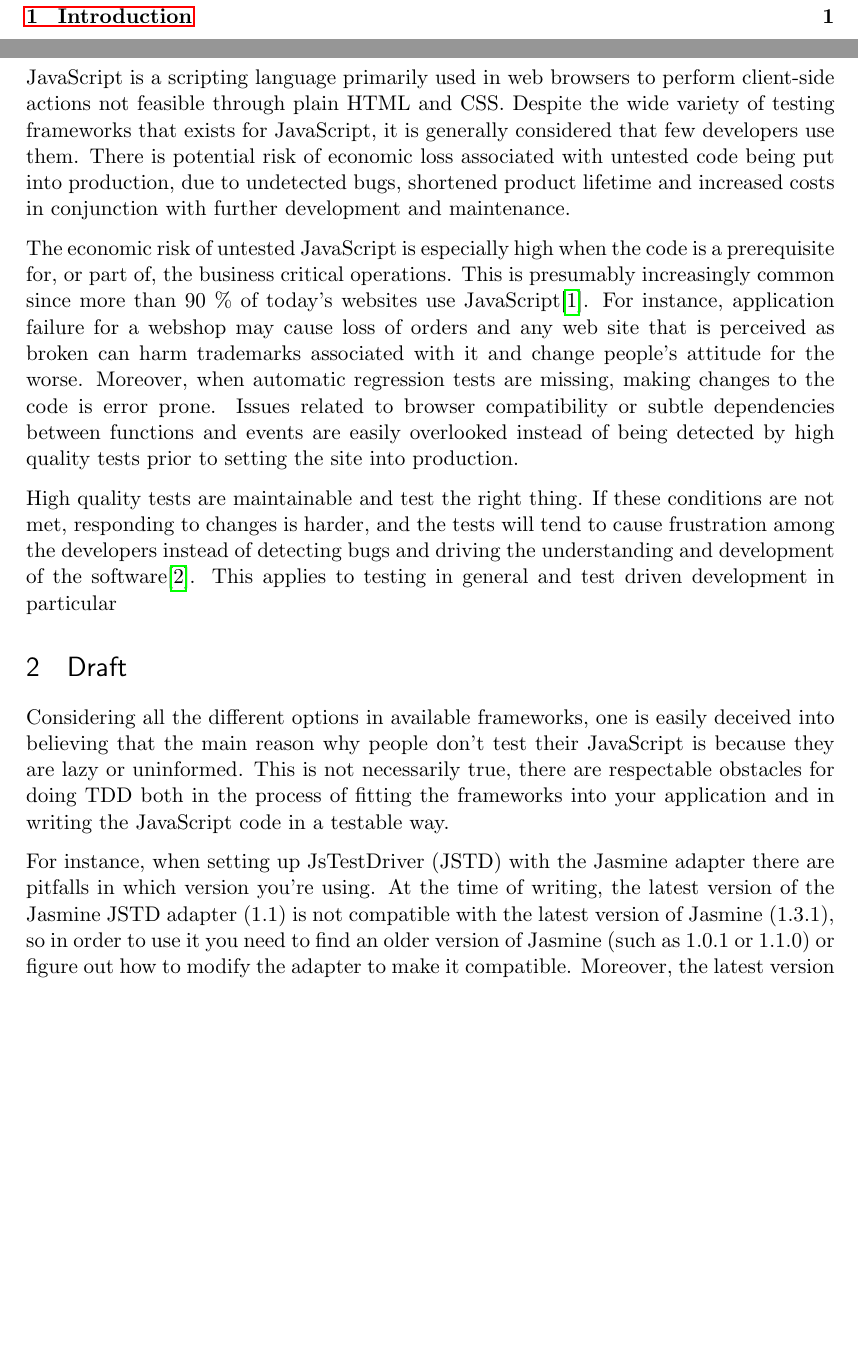
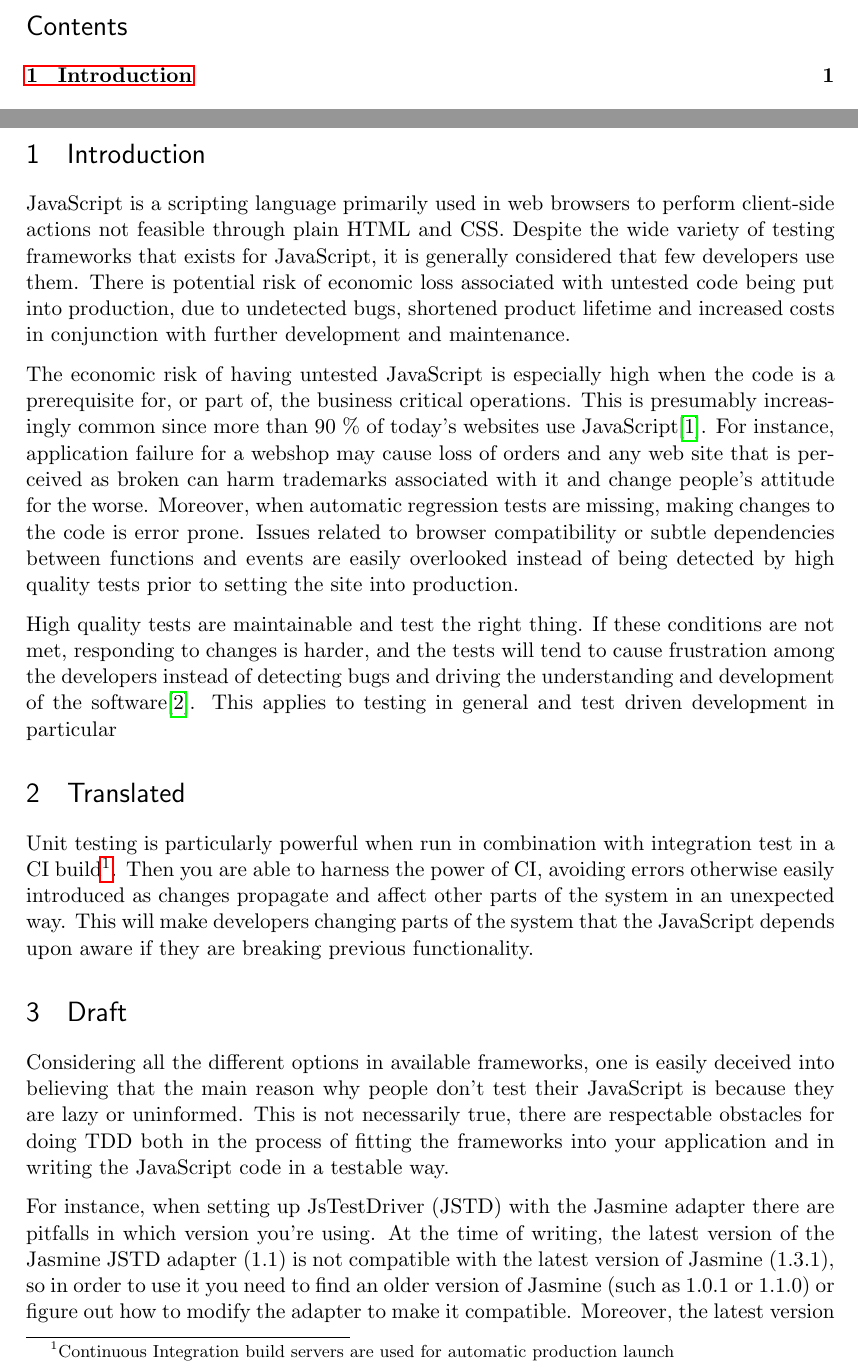
Before and after one commit to emilwall/exjobb, a LaTeX thesis (exjobb_thesis_emilwall.tex): two parts of pages 7 and 9 of 10 before the commit and two parts of pages 7 and 9 of 11 after it, joined at a grey line, cut at the place of the change, the shorter picture padded with empty space. Compiled offline with pdfLaTeX.

Commit message:
Move commented out section to above draft section
Translate remaining part of first paragraph
Fix some minor rewording issues

```diff
--- a/exjobb_thesis_emilwall.tex
+++ b/exjobb_thesis_emilwall.tex
@@ -80,20 +80,13 @@ Thanks goes to my supervisor Jimmy Larsson for providing me with valuable feedba
 
 JavaScript is a scripting language primarily used in web browsers to perform client-side actions not feasible through plain HTML and CSS. Despite the wide variety of testing frameworks that exists for JavaScript, it is generally considered that few developers use them. There is potential risk of economic loss associated with untested code being put into production, due to undetected bugs, shortened product lifetime and increased costs in conjunction with further development and maintenance.
 
-The economic risk of untested JavaScript is especially high when the code is a prerequisite for, or part of, the business critical operations. This is presumably increasingly common since more than 90 \% of today's websites use JavaScript\cite{BusinessJavascript}. For instance, application failure for a webshop may cause loss of orders and any web site that is perceived as broken can harm trademarks associated with it and change people's attitude for the worse. Moreover, when automatic regression tests are missing, making changes to the code is error prone. Issues related to browser compatibility or subtle dependencies between functions and events are easily overlooked instead of being detected by high quality tests prior to setting the site into production.
+The economic risk of having untested JavaScript is especially high when the code is a prerequisite for, or part of, the business critical operations. This is presumably increasingly common since more than 90 \% of today's websites use JavaScript\cite{BusinessJavascript}. For instance, application failure for a webshop may cause loss of orders and any web site that is perceived as broken can harm trademarks associated with it and change people's attitude for the worse. Moreover, when automatic regression tests are missing, making changes to the code is error prone. Issues related to browser compatibility or subtle dependencies between functions and events are easily overlooked instead of being detected by high quality tests prior to setting the site into production.
 
 High quality tests are maintainable and test the right thing. If these conditions are not met, responding to changes is harder, and the tests will tend to cause frustration among the developers instead of detecting bugs and driving the understanding and development of the software\cite{Clean}. This applies to testing in general and test driven development in particular
 
 %TODO What is maintainability in the testing context, and how do you know if you test the right thing?
+\section{Translated}
 
-\section{Draft}
-
-Considering all the different options in available frameworks, one is easily deceived into believing that the main reason why people don't test their JavaScript is because they are lazy or uninformed. This is not necessarily true, there are respectable obstacles for doing TDD both in the process of fitting the frameworks into your application and in writing the JavaScript code in a testable way.
-
-For instance, when setting up JsTestDriver (JSTD) with the Jasmine adapter there are pitfalls in which version you're using. At the time of writing, the latest version of the Jasmine JSTD adapter (1.1) is not compatible with the latest version of Jasmine (1.3.1), so in order to use it you need to find an older version of Jasmine (such as 1.0.1 or 1.1.0) or figure out how to modify the adapter to make it compatible. Moreover, the latest version of JSTD (1.3.5) does not support relative paths to parent folders when referencing script files in jsTestDriver.conf although a few older versions do (such as 1.3.3d), which is a problem if you want to place the test driver separate from the system under test rather than in a parent folder, or if you want to reference another framework such as Jasmine if it is placed in another directory.
-
-Regardless whether or not the frameworks are effortlessly installed and configured or not, there is still the issue of testability. It is common to argue that TDD forces developers to write testable code which tends to be maintainable. This is true in some respects, but one has to bear in mind that JavaScript is commonly used with many side-effects that may not be easily tested. More importantly, it is common to place all the JavaScript code in a single file and hide the implementation using some variant of the module pattern\cite[p.~40]{GoodParts}, which means that only a small subset of the code is exposed as globally accessible functions, commonly functions that are called to initialize some global state such as event listeners. In order to test the functions, they need to be divided into parts, which will typically have to be more general in order to make sense as stand-alone modules. This conflicts with the eagerness of most developers to just get something that works without making it more complicated than necessary.
-
-The fundamental problem is probably that most developers are used to manually test their JavaScript in a browser. This gives an early feedback loop and although it does not come with the benefits of design, quality and automated testing that TDD does, it tends to give a feeling of not doing any extra work and getting the job done as fast as possible. Developers do not want to spend time on mocking dependencies when they are not sure that the solution they have in mind will even work. Once an implementation idea pops up, it can be tempting to just try it out rather than writing tests. If this approach is taken, it may feel like a superfluous task to add tests afterwards since that will typically require some refactoring in order to make the code testable. If the code seems to work good enough, the developer may not be willing to introduce this extra overhead. There is also a risk involved in refactoring untested code\cite[p.~17]{Refactoring}, since manually checking that the refactoring does not introduce bugs is time consuming and difficult to do well, although there is an exception when the refactoring is required in order to add tests. This is because leaving the code untested means even greater risk of bugs and the refactoring may be necessary in the future anyway, in which case it will be even harder and more error-prone.
+Unit testing is particularly powerful when run in combination with integration test in a CI build\footnote{Continuous Integration build servers are used for automatic production launch}. Then you are able to harness the power of CI, avoiding errors otherwise easily introduced as changes propagate and affect other parts of the system in an unexpected way. This will make developers changing parts of the system that the JavaScript depends upon aware if they are breaking previous functionality.
 
 \begin{comment}
@@ -385,6 +376,17 @@ Här är en grov planering, gjord utan hänsyn till ledighet och att vissa momen
 \end{thebibliography}
 
 \end{comment}
+
+\section{Draft}
+
+Considering all the different options in available frameworks, one is easily deceived into believing that the main reason why people don't test their JavaScript is because they are lazy or uninformed. This is not necessarily true, there are respectable obstacles for doing TDD both in the process of fitting the frameworks into your application and in writing the JavaScript code in a testable way.
+
+For instance, when setting up JsTestDriver (JSTD) with the Jasmine adapter there are pitfalls in which version you're using. At the time of writing, the latest version of the Jasmine JSTD adapter (1.1) is not compatible with the latest version of Jasmine (1.3.1), so in order to use it you need to find an older version of Jasmine (such as 1.0.1 or 1.1.0) or figure out how to modify the adapter to make it compatible. Moreover, the latest version of JSTD (1.3.5) does not support relative paths to parent folders when referencing script files in jsTestDriver.conf although a few older versions do (such as 1.3.3d), which is a problem if you want to place the test driver separate from the system under test rather than in a parent folder, or if you want to reference another framework such as Jasmine if it is placed in another directory.
+
+Regardless whether or not the frameworks are effortlessly installed and configured or not, there is still the issue of testability. It is common to argue that TDD forces developers to write testable code which tends to be maintainable. This is true in some respects, but one has to bear in mind that JavaScript is commonly used with many side-effects that may not be easily tested. More importantly, it is common to place all the JavaScript code in a single file and hide the implementation using some variant of the module pattern\cite[p.~40]{GoodParts}, which means that only a small subset of the code is exposed as globally accessible functions, commonly functions that are called to initialize some global state such as event listeners. In order to test the functions, they need to be divided into parts, which will typically have to be more general in order to make sense as stand-alone modules. This conflicts with the eagerness of most developers to just get something that works without making it more complicated than necessary.
+
+The fundamental problem is probably that most developers are used to manually test their JavaScript in a browser. This gives an early feedback loop and although it does not come with the benefits of design, quality and automated testing that TDD does, it tends to give a feeling of not doing any extra work and getting the job done as fast as possible. Developers do not want to spend time on mocking dependencies when they are not sure that the solution they have in mind will even work. Once an implementation idea pops up, it can be tempting to just try it out rather than writing tests. If this approach is taken, it may feel like a superfluous task to add tests afterwards since that will typically require some refactoring in order to make the code testable. If the code seems to work good enough, the developer may not be willing to introduce this extra overhead. There is also a risk involved in refactoring untested code\cite[p.~17]{Refactoring}, since manually checking that the refactoring does not introduce bugs is time consuming and difficult to do well, although there is an exception when the refactoring is required in order to add tests. This is because leaving the code untested means even greater risk of bugs and the refactoring may be necessary in the future anyway, in which case it will be even harder and more error-prone.
+
 \nocite{Tddjs}
 \printbibliography
 
```
Also changed, not shown: exjobb_thesis_emilwall.tex (2 more changed lines).
